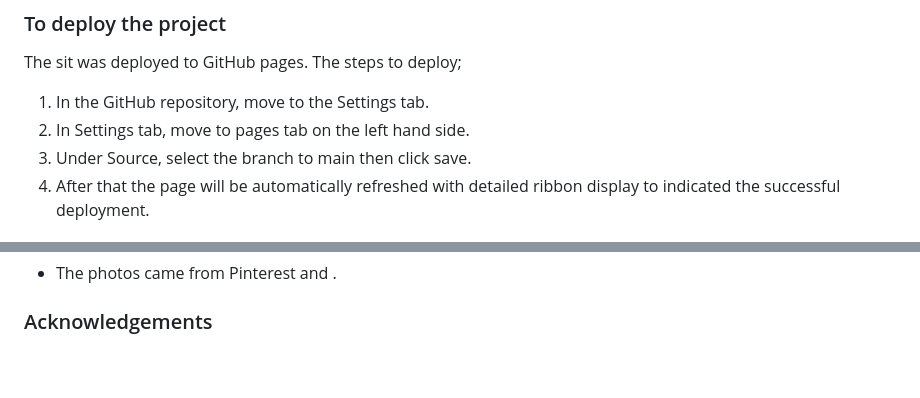
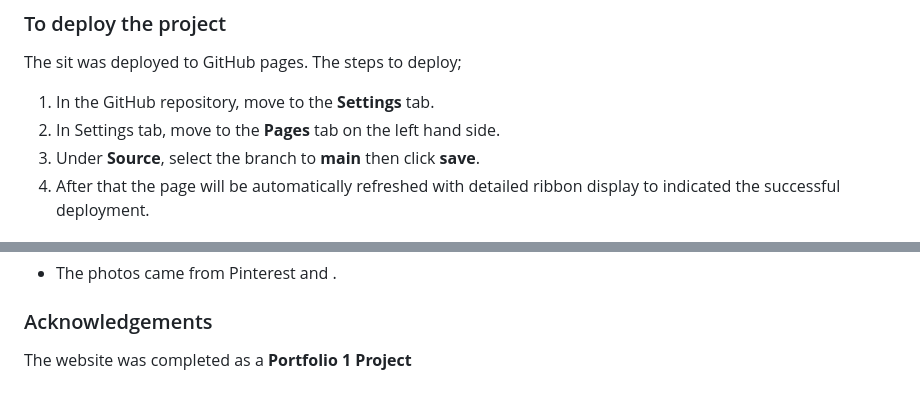
Before and after one commit to Menna-Shamloul/Kiddys, a Markdown page: README.md, 2 parts joined by grey strips. Rendered like a GitHub page.

Commit message:
add acknowledgments to contents

```diff
--- a/README.md
+++ b/README.md
@@ -85,9 +85,9 @@ Kiddy's is set up to be easy to use. It contains alot of features that the user
 ## Deployment
 ### To deploy the project
 The sit was deployed to GitHub pages. The steps to deploy;
- 1. In the GitHub repository, move to the Settings tab.
- 2. In Settings tab, move to pages tab on the left hand side.
- 3. Under Source, select the branch to main then click save.
+ 1. In the GitHub repository, move to the **Settings** tab.
+ 2. In Settings tab, move to the **Pages** tab on the left hand side.
+ 3. Under **Source**, select the branch to **main** then click **save**.
  4. After that the page will be automatically refreshed with detailed ribbon display to indicated the successful deployment.
 ## Creadits
 ### Content
@@ -97,3 +97,4 @@ The sit was deployed to GitHub pages. The steps to deploy;
 ### Media
  * The photos came from Pinterest and .
 ### Acknowledgements
+The website was completed as a **Portfolio 1 Project**
```
